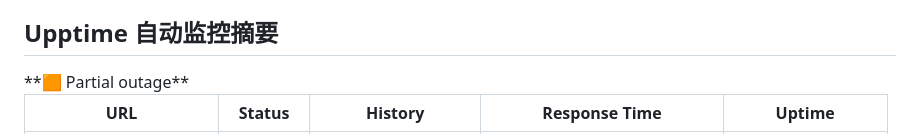
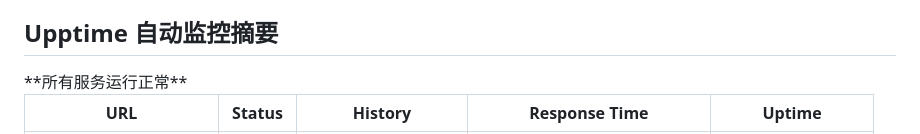
Before and after one commit to YunfanShi/jackyun-status, a Markdown page: README.md, the part around one of its changes. Rendered like a GitHub page.

Commit message:
:pencil: Update summary in README [skip ci] [upptime]

```diff
--- a/README.md
+++ b/README.md
@@ -23,7 +23,7 @@ main 是唯一开发主线；Status Website 工作流测试、生成最新快照
 
 ## Upptime 自动监控摘要
 
-<!--live status--> **🟧 Partial outage**
+<!--live status--> **所有服务运行正常**
 
 <!--start: status pages-->
 <!-- This summary is generated by Upptime (https://github.com/upptime/upptime) -->
```
Also changed, not shown: other parts of README.md (+2 -2 lines).
